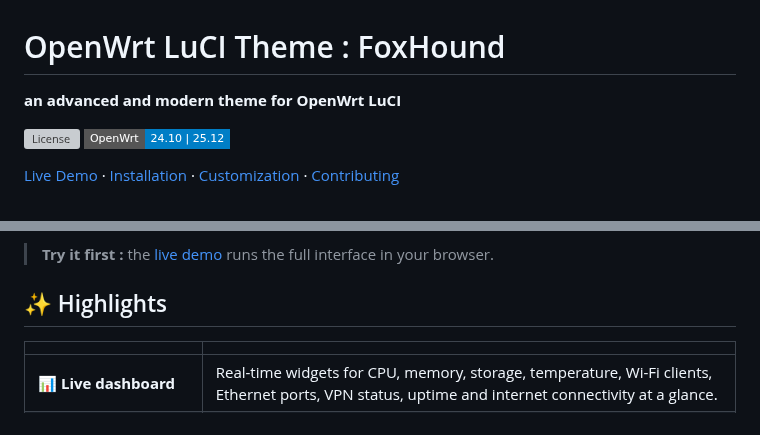
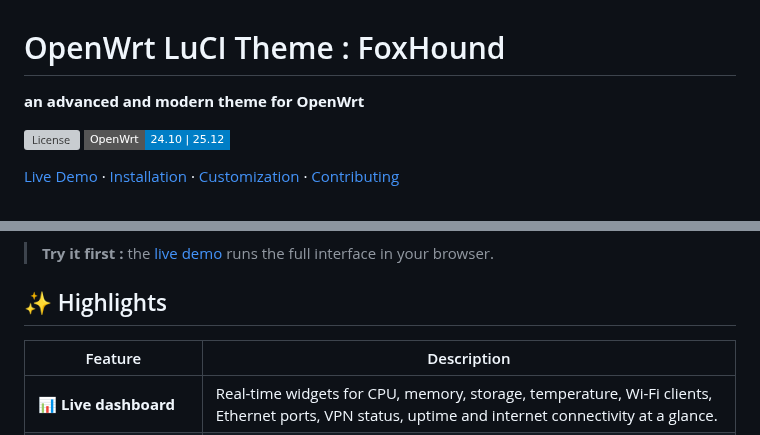
Before and after one commit to fullband7/openwrt-theme-foxhound, a Markdown page: README.md, 2 parts joined by grey strips. GitHub-like rendering; badges without logos; grey boxes are pictures that could not be loaded.

```diff
--- a/README.md
+++ b/README.md
@@ -1,6 +1,6 @@
 # OpenWrt LuCI Theme : FoxHound
 
-**an advanced and modern theme for OpenWrt LuCI**
+**an advanced and modern theme for OpenWrt**
 
 [![License](https://img.shields.io/github/license/fullband7/openwrt-theme-foxhound?style=flat-square&color=orange)](LICENSE)
 [![OpenWrt](https://img.shields.io/badge/OpenWrt-24.10%20%7C%2025.12-blue?style=flat-square)](https://openwrt.org)
@@ -19,7 +19,7 @@ FoxHound rebuilds the default LuCI Bootstrap look from the ground up. You get a
 
 ## ✨ Highlights
 
-| | |
+| Feature | Description |
 |---|---|
 | 📊 **Live dashboard** | Real-time widgets for CPU, memory, storage, temperature, Wi-Fi clients, Ethernet ports, VPN status, uptime and internet connectivity at a glance. |
 | 🧩 **Your dashboard, your way** | Turn widgets on or off and drag them into the order you like. |
```
